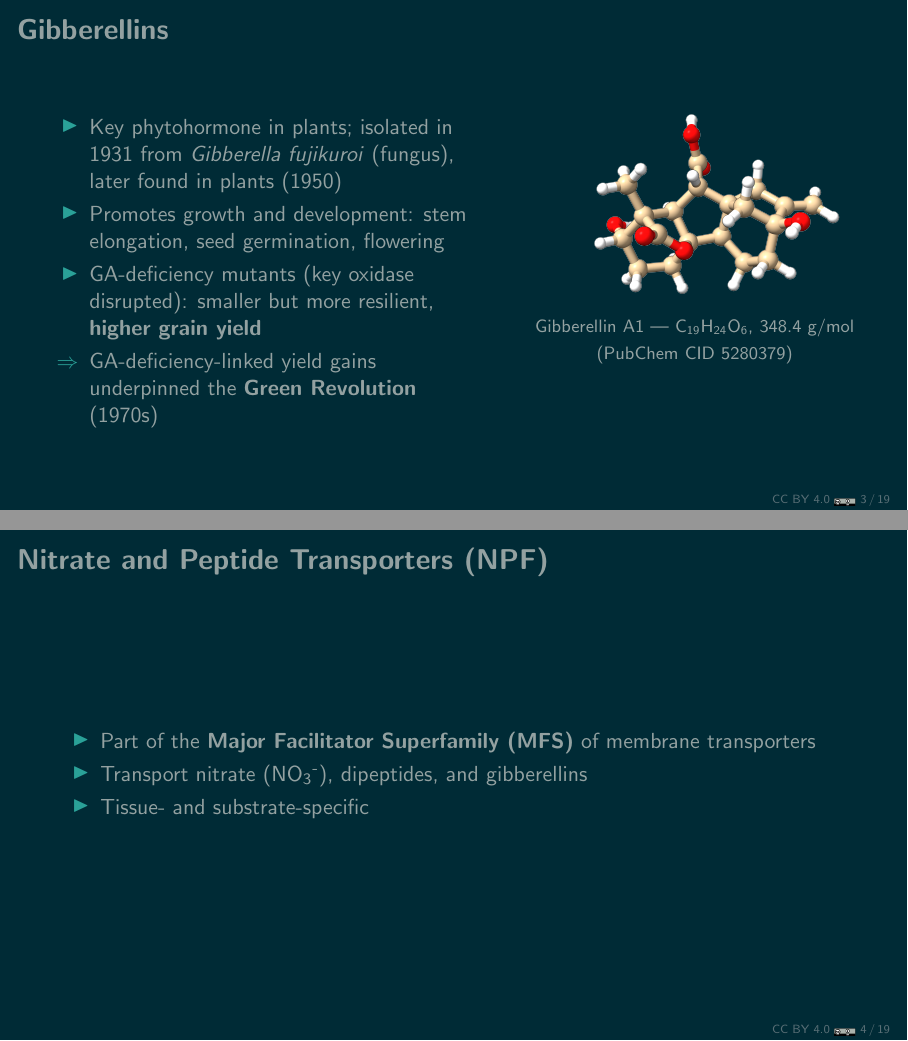
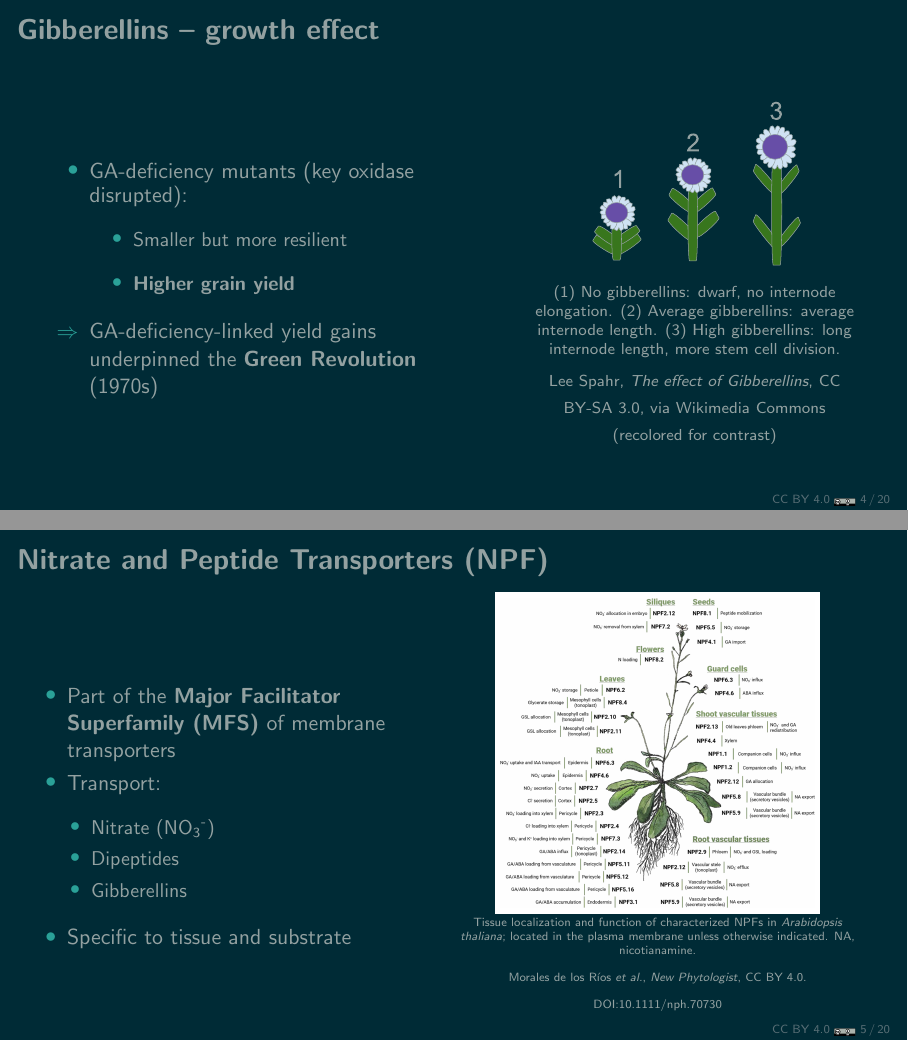
Before and after one commit to EtienneReboul/ABCfold_NPF_pipeline, LaTeX slides (presentation/main.tex): pages 3 and 4 of 19 before the commit and pages 4 and 5 of 20 after it, joined at a grey line. Compiled offline with pdfLaTeX.

Commit message:
add more figure to background slides

```diff
--- a/presentation/main.tex
+++ b/presentation/main.tex
@@ -54,6 +54,8 @@
 \setbeamercolor{itemize item}{fg=accent}
 \setbeamercolor{itemize subitem}{fg=accent}
 \setbeamercolor{enumerate item}{fg=accent}
+\setbeamertemplate{itemize item}[circle]
+\setbeamertemplate{itemize subitem}[circle]
 \setbeamercolor{section in toc}{fg=fgtext}
 \setbeamercolor{page number in head/foot}{fg=muted}
 \setbeamerfont{frametitle}{series=\bfseries}
@@ -100,13 +117,9 @@ Institut de Biologie Moléculaire des Plantes (IBMP), Strasbourg}
 % ---------------------------------------------------------------------
 
 \begin{frame}{Gibberellins}
-  \begin{columns}[T]
+  \begin{columns}[c]
     \begin{column}{0.55\textwidth}
       \begin{itemize}
         \item Key phytohormone in plants; isolated in 1931 from
           \textit{Gibberella fujikuroi} (fungus), later found in plants
           (1950)
-        \item Promotes growth and development: stem elongation, seed
-          germination, flowering
-        \item GA-deficiency mutants (key oxidase disrupted): smaller but
-          more resilient, \textbf{higher grain yield}
@@ -113,26 +143,58 @@ Institut de Biologie Moléculaire des Plantes (IBMP), Strasbourg}
+\begin{frame}{Gibberellins -- growth effect}
+  \begin{columns}[c]
+    \begin{column}{0.55\textwidth}
+      \begin{itemize}
+        \item GA-deficiency mutants (key oxidase disrupted):
+          \begin{itemize}
+            \item Smaller but more resilient
+            \item \textbf{Higher grain yield}
+          \end{itemize}
         \item[$\Rightarrow$] GA-deficiency-linked yield gains underpinned
           the \textbf{Green Revolution} (1970s)
       \end{itemize}
     \end{column}
     \begin{column}{0.42\textwidth}
       \centering
-      \includegraphics[width=\textwidth]{Gibberellin-A1.png}\\[0.3em]
-      {\footnotesize Gibberellin A1 --- C\textsubscript{19}H\textsubscript{24}O\textsubscript{6},
-      348.4~g/mol (PubChem CID 5280379)}
+      \includegraphics[width=0.75\textwidth]{gibberellin-effect.pdf}\\[0.2em]
+      {\scriptsize (1) No gibberellins: dwarf, no internode elongation.
+      (2) Average gibberellins: average internode length.
+      (3) High gibberellins: long internode length, more stem cell
+      division.\\[0.3em]
+      Lee Spahr, \textit{The effect of Gibberellins}, CC BY-SA 3.0,
+      via Wikimedia Commons (recolored for contrast)}
     \end{column}
   \end{columns}
 \end{frame}
 
 \begin{frame}{Nitrate and Peptide Transporters (NPF)}
-  \begin{itemize}
-    \item Part of the \textbf{Major Facilitator Superfamily (MFS)} of
-      membrane transporters
-    \item Transport nitrate (NO\textsubscript{3}\textsuperscript{-}),
-      dipeptides, and gibberellins
-    \item Tissue- and substrate-specific
-  \end{itemize}
-  % TODO: figure -- NPF tissue localization diagram (Morales de los Rios et al., 2025)
-  % \includegraphics[width=0.5\textwidth]{npf_tissue_localization.png}
+  \begin{columns}[c]
+    \begin{column}{0.46\textwidth}
+      \setlength{\leftmargini}{1.1em}\setlength{\leftmarginii}{1.1em}
+      \hspace{-0.6em}%
+      \begin{itemize}
+        \setlength{\itemsep}{0.4em}\setlength{\topsep}{0.4em}
+        \item Part of the \textbf{Major Facilitator Superfamily (MFS)}
+          of membrane transporters
+        \item Transport:
+          \begin{itemize}
+            \setlength{\itemsep}{0.4em}\setlength{\topsep}{0.4em}
+            \item Nitrate (NO\textsubscript{3}\textsuperscript{-})
+            \item Dipeptides
+            \item Gibberellins
+          \end{itemize}
+        \item Specific to tissue and substrate
+      \end{itemize}
+    \end{column}
+    \begin{column}{0.52\textwidth}
+      \centering
+      \colorbox{white}{\includegraphics[width=0.76\textwidth]{NPF_tissue_distribution.jpg}}\\[0.1em]
+      {\tiny Tissue localization and function of characterized NPFs in
+      \textit{Arabidopsis thaliana}; located in the plasma membrane
+      unless otherwise indicated. NA, nicotianamine.\\
+      Morales de los Ríos \textit{et al.}, \textit{New Phytologist}, CC
+      BY 4.0. DOI:10.1111/nph.70730}
+    \end{column}
+  \end{columns}
 \end{frame}
 
 \begin{frame}{MFS transport cycle: six conformations}
```
Also changed, not shown: presentation/figures/background/NPF_tissue_distribution.jpg (added), presentation/figures/background/gibberellin-effect-recolored.svg (added), presentation/figures/background/gibberellin-effect.pdf (added), presentation/figures/background/gibberellin-effect.svg (added), presentation/main.pdf, presentation/main.tex (67 more changed lines).
